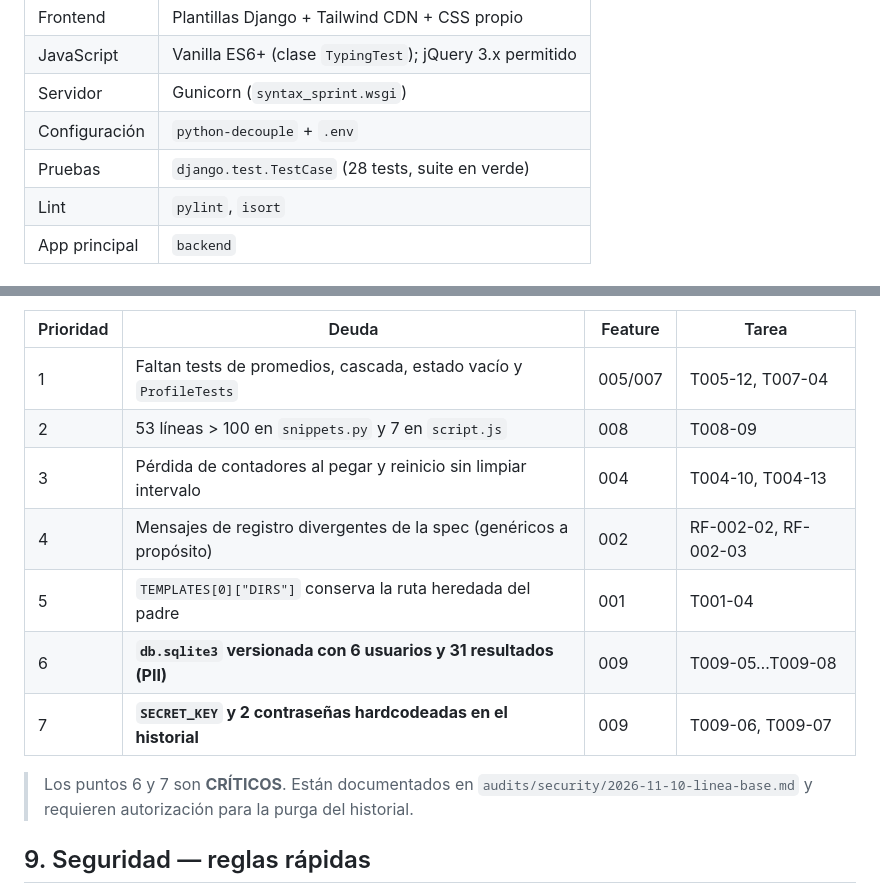
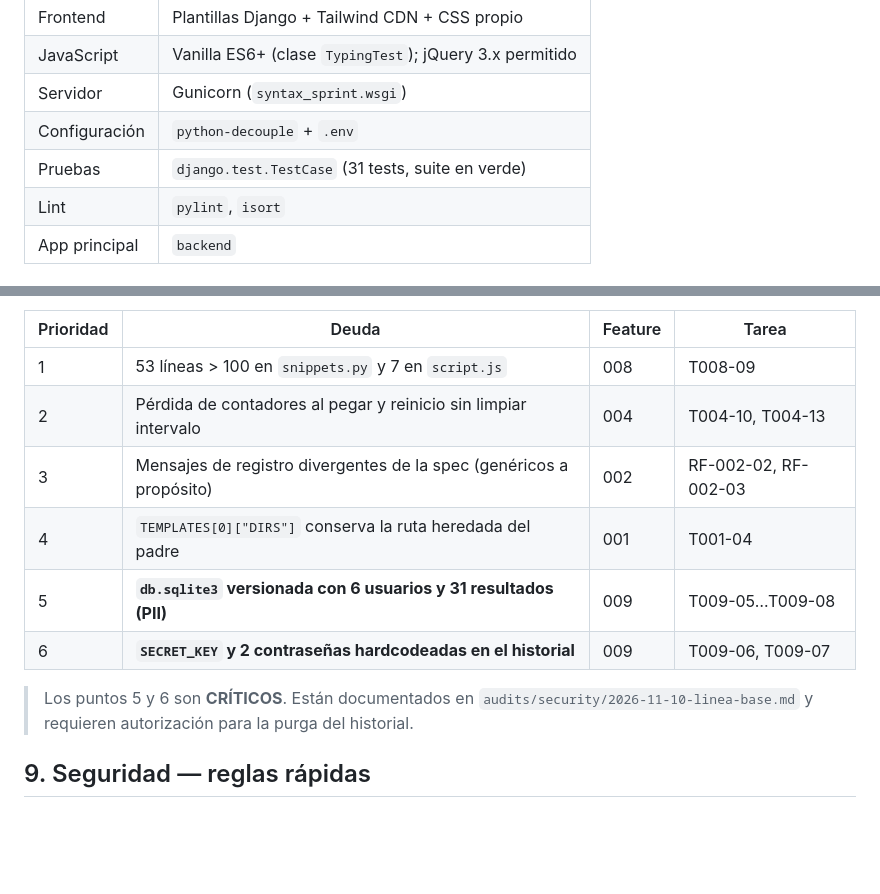
Before and after one commit to Chorexxs/SyntaxSprint, a Markdown page: AGENTS.md, 2 parts joined by grey strips. Rendered like a GitHub page; blank space fills up the shorter version.

Commit message:
Documentar el cierre de T005-12
- Marcar la tarea con los tests de promedios y cascada
- Actualizar el recuento de la suite a 31
- Retirar la deuda de tests de AGENTS.md y renumerar

Refs: specs/005-results-and-profile

```diff
--- a/AGENTS.md
+++ b/AGENTS.md
@@ -20,7 +20,7 @@ historial del usuario y calcula promedios.
 | JavaScript | Vanilla ES6+ (clase `TypingTest`); jQuery 3.x permitido |
 | Servidor | Gunicorn (`syntax_sprint.wsgi`) |
 | Configuración | `python-decouple` + `.env` |
-| Pruebas | `django.test.TestCase` (28 tests, suite en verde) |
+| Pruebas | `django.test.TestCase` (31 tests, suite en verde) |
 | Lint | `pylint`, `isort` |
 | App principal | `backend` |
 
@@ -296,15 +296,14 @@ cerrada.
 
 | Prioridad | Deuda | Feature | Tarea |
 | --- | --- | --- | --- |
-| 1 | Faltan tests de promedios, cascada, estado vacío y `ProfileTests` | 005/007 | T005-12, T007-04 |
-| 2 | 53 líneas > 100 en `snippets.py` y 7 en `script.js` | 008 | T008-09 |
-| 3 | Pérdida de contadores al pegar y reinicio sin limpiar intervalo | 004 | T004-10, T004-13 |
-| 4 | Mensajes de registro divergentes de la spec (genéricos a propósito) | 002 | RF-002-02, RF-002-03 |
-| 5 | `TEMPLATES[0]["DIRS"]` conserva la ruta heredada del padre | 001 | T001-04 |
-| 6 | **`db.sqlite3` versionada con 6 usuarios y 31 resultados (PII)** | 009 | T009-05…T009-08 |
-| 7 | **`SECRET_KEY` y 2 contraseñas hardcodeadas en el historial** | 009 | T009-06, T009-07 |
+| 1 | 53 líneas > 100 en `snippets.py` y 7 en `script.js` | 008 | T008-09 |
+| 2 | Pérdida de contadores al pegar y reinicio sin limpiar intervalo | 004 | T004-10, T004-13 |
+| 3 | Mensajes de registro divergentes de la spec (genéricos a propósito) | 002 | RF-002-02, RF-002-03 |
+| 4 | `TEMPLATES[0]["DIRS"]` conserva la ruta heredada del padre | 001 | T001-04 |
+| 5 | **`db.sqlite3` versionada con 6 usuarios y 31 resultados (PII)** | 009 | T009-05…T009-08 |
+| 6 | **`SECRET_KEY` y 2 contraseñas hardcodeadas en el historial** | 009 | T009-06, T009-07 |
 
-> Los puntos 6 y 7 son **CRÍTICOS**. Están documentados en
+> Los puntos 5 y 6 son **CRÍTICOS**. Están documentados en
 > `audits/security/2026-11-10-linea-base.md` y requieren autorización para la purga del
 > historial.
 
```
Also changed, not shown: other parts of AGENTS.md (+1 -1 lines), specs/005-results-and-profile/tasks.md (+3 -3 lines), specs/traceability.md (+1 -1 lines).
